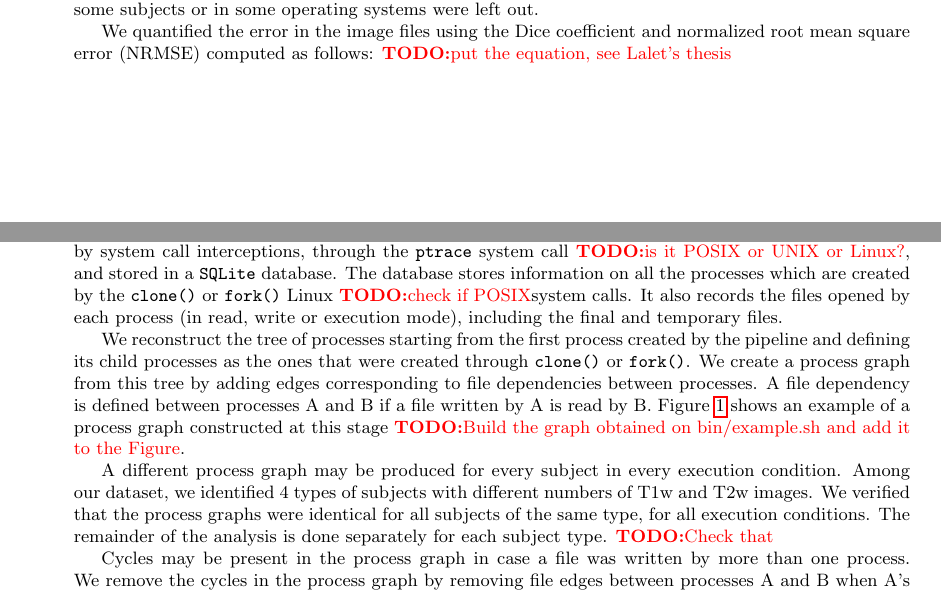
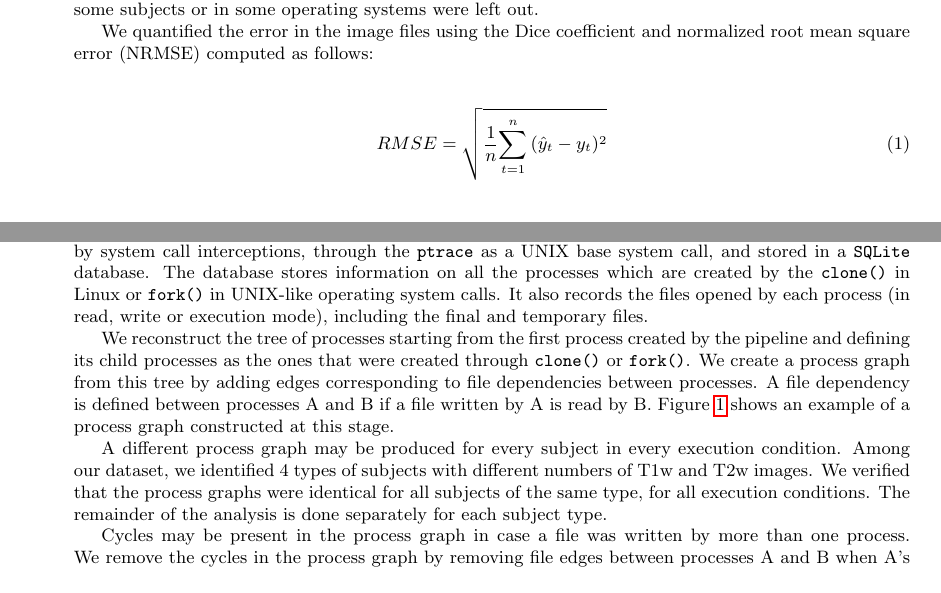
Before and after one commit to ali4006/HCP-reproducibility-paper, a LaTeX document (paper.tex): two parts of pages 2 and 3 of 6 before the commit and two parts of pages 2 and 3 of 7 after it, joined at a grey line, cut so that both start at the same text. Compiled offline with pdfLaTeX.

Commit message:
Update the paper

```diff
--- a/paper.tex
+++ b/paper.tex
@@ -157,4 +157,7 @@ differences, although it is not cryptographically secure. Files
 produced only in some subjects or in some operating systems were left out.
 
 We quantified the error in the image files using the Dice coefficient and normalized root mean square error (NRMSE) computed as follows:
-\todo{put the equation, see Lalet's thesis}
+\begin{center}
+\begin{equation}
+RMSE = {\sqrt {\frac{1} {n}{\sum\limits_{t = 1}^n {(\hat{y}_{t} - {y}_{t} } })^{2} } }
+\end{equation}
@@ -166,11 +176,10 @@ identify the steps in the pipeline responsible for such differences.
 We use the \reprozip tool~\cite{reprozip} to record: (1) the tree of
 processes executed by the pipeline and (2) the list of files read and
 written by each process. This information is collected by system call
-interceptions, through the \texttt{ptrace} system call \todo{is it
-  POSIX or UNIX or Linux?}, and stored in a \texttt{SQLite}
+interceptions, through the \texttt{ptrace} as a UNIX base system call, and stored in a \texttt{SQLite}
 database. The database stores information on all the processes which
-are created by the \texttt{clone()} or \texttt{fork()} Linux
-\todo{check if POSIX} system calls. It also records the files opened by each process (in read, write or execution mode), including the final and
+are created by the \texttt{clone()} in Linux or \texttt{fork()} in UNIX-like
+operating system calls. It also records the files opened by each process (in read, write or execution mode), including the final and
 temporary files.
 
 We reconstruct the tree of processes starting from the first process
@@ -180,7 +189,7 @@ create a process graph from this tree by adding edges corresponding to
 file dependencies between processes. A file dependency is defined
 between processes A and B if a file written by A is read by
 B. Figure~\ref{fig:graph-example} shows an example of a process graph
-constructed at this stage \todo{Build the graph obtained on
-  bin/example.sh and add it to the Figure}.
+constructed at this stage.
+
 \begin{figure}
 %  \includegraphics{brain\_classification}
@@ -193,7 +203,7 @@ execution condition. Among our dataset, we identified 4 types of
 subjects with different numbers of T1w and T2w images. We verified
 that the process graphs were identical for all subjects of the same
 type, for all execution conditions. The remainder of the analysis is
-done separately for each subject type. \todo{Check that}
+done separately for each subject type.
 
 Cycles may be present in the process graph in case a file was written
 by more than one process.  We remove the cycles in the process graph
```
Also changed, not shown: images/brain_classification.png (added), images/simple_graph.png (added), paper.tex (21 more changed lines).
